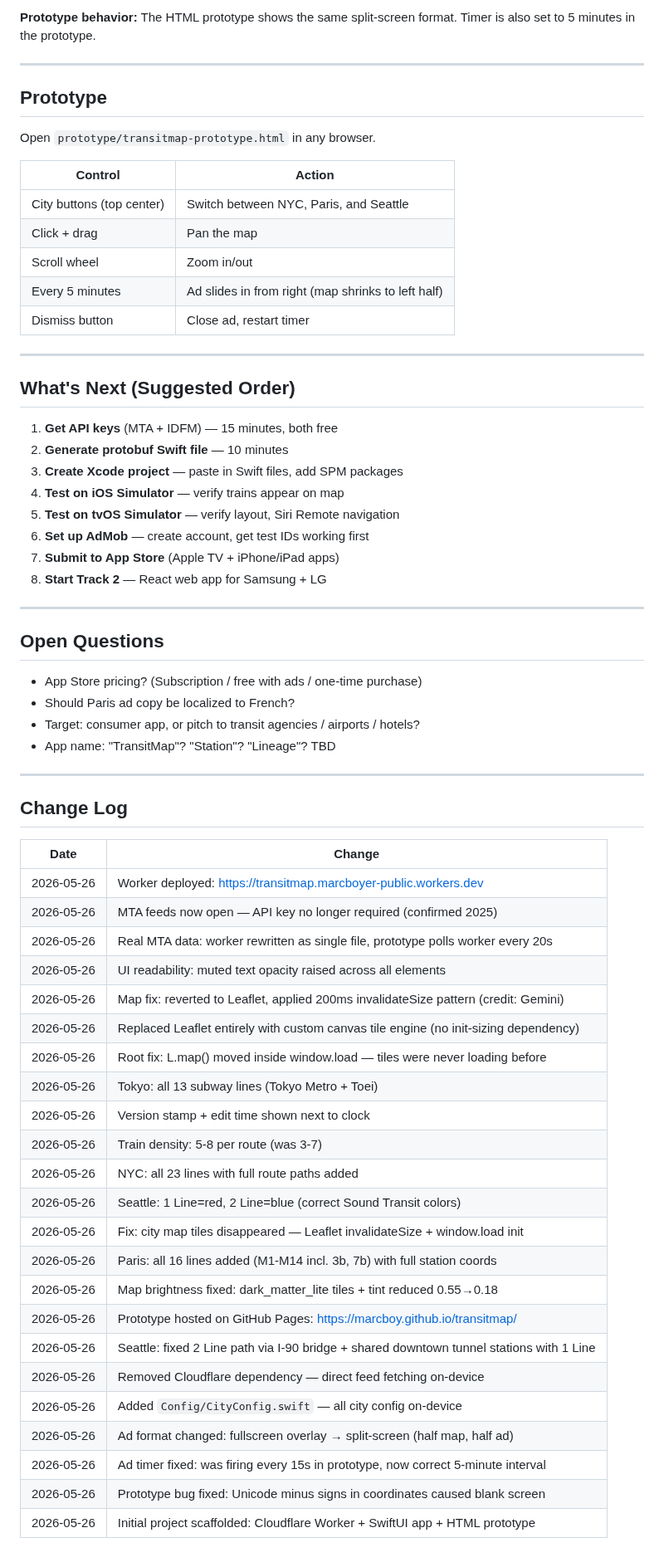
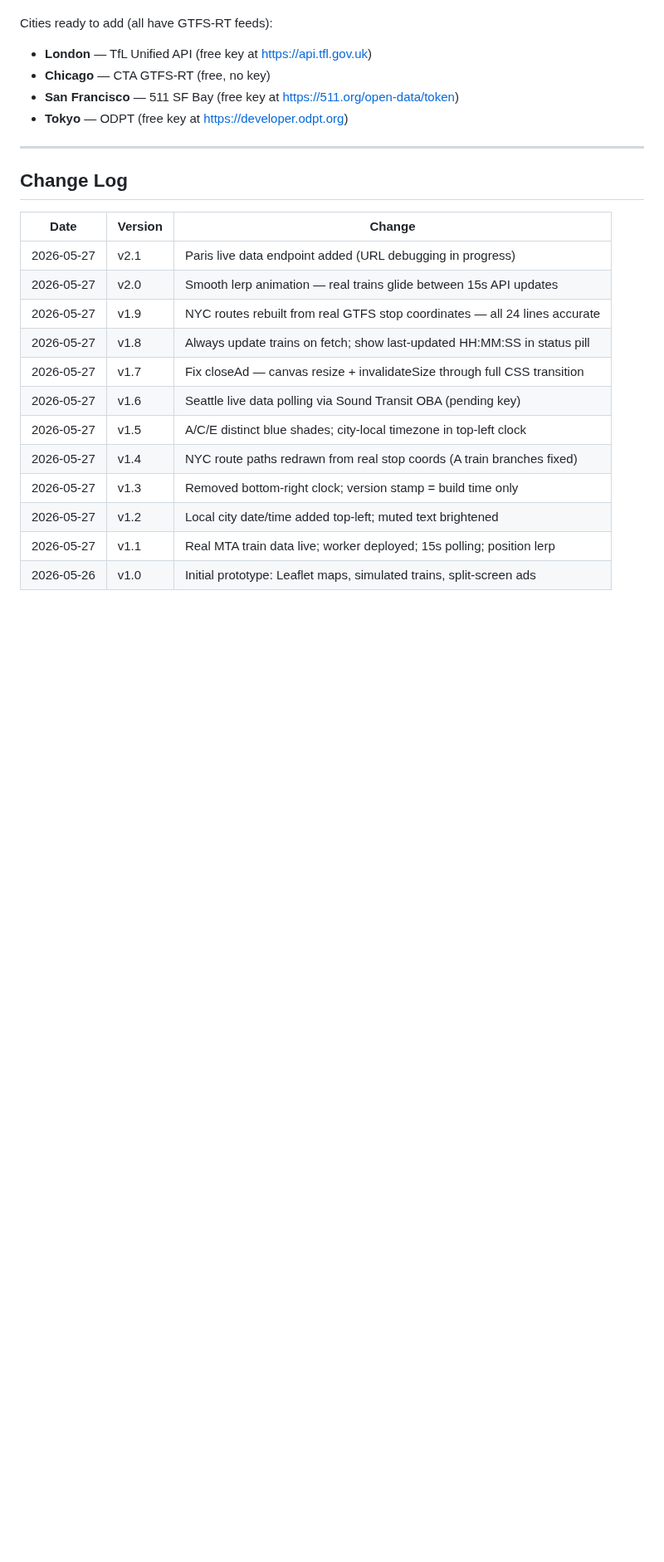
Before and after one commit to marcboy/transitmap, a Markdown page: HANDOFF.md, the part around one of its changes. Shown at 83% size. Drawn GitHub-style; blank space fills up the shorter version.

```diff
--- a/HANDOFF.md
+++ b/HANDOFF.md
@@ -167,67 +249,24 @@ Cities with working GTFS-RT feeds ready to add:
-**Prototype behavior:** The HTML prototype shows the same split-screen format. Timer is also set to 5 minutes in the prototype.
-
----
-
-## Prototype
-
-Open `prototype/transitmap-prototype.html` in any browser.
-
-| Control | Action |
-|---|---|
-| City buttons (top center) | Switch between NYC, Paris, and Seattle |
-| Click + drag | Pan the map |
-| Scroll wheel | Zoom in/out |
-| Every 5 minutes | Ad slides in from right (map shrinks to left half) |
-| Dismiss button | Close ad, restart timer |
-
----
-
-## What's Next (Suggested Order)
-
-1. **Get API keys** (MTA + IDFM) — 15 minutes, both free
-2. **Generate protobuf Swift file** — 10 minutes
-3. **Create Xcode project** — paste in Swift files, add SPM packages
-4. **Test on iOS Simulator** — verify trains appear on map
-5. **Test on tvOS Simulator** — verify layout, Siri Remote navigation
-6. **Set up AdMob** — create account, get test IDs working first
-7. **Submit to App Store** (Apple TV + iPhone/iPad apps)
-8. **Start Track 2** — React web app for Samsung + LG
-
----
-
-## Open Questions
-
-- App Store pricing? (Subscription / free with ads / one-time purchase)
-- Should Paris ad copy be localized to French?
-- Target: consumer app, or pitch to transit agencies / airports / hotels?
-- App name: "TransitMap"? "Station"? "Lineage"? TBD
+Cities ready to add (all have GTFS-RT feeds):
+- **London** — TfL Unified API (free key at https://api.tfl.gov.uk)
+- **Chicago** — CTA GTFS-RT (free, no key)
+- **San Francisco** — 511 SF Bay (free key at https://511.org/open-data/token)
+- **Tokyo** — ODPT (free key at https://developer.odpt.org)
 
 ---
 
 ## Change Log
 
-| Date | Change |
-|---|---|
-| 2026-05-26 | Worker deployed: https://transitmap.marcboyer-public.workers.dev |
-| 2026-05-26 | MTA feeds now open — API key no longer required (confirmed 2025) |
-| 2026-05-26 | Real MTA data: worker rewritten as single file, prototype polls worker every 20s |
-| 2026-05-26 | UI readability: muted text opacity raised across all elements |
-| 2026-05-26 | Map fix: reverted to Leaflet, applied 200ms invalidateSize pattern (credit: Gemini) |
-| 2026-05-26 | Replaced Leaflet entirely with custom canvas tile engine (no init-sizing dependency) |
-| 2026-05-26 | Root fix: L.map() moved inside window.load — tiles were never loading before |
-| 2026-05-26 | Tokyo: all 13 subway lines (Tokyo Metro + Toei) |
-| 2026-05-26 | Version stamp + edit time shown next to clock |
-| 2026-05-26 | Train density: 5-8 per route (was 3-7) |
-| 2026-05-26 | NYC: all 23 lines with full route paths added |
-| 2026-05-26 | Seattle: 1 Line=red, 2 Line=blue (correct Sound Transit colors) |
-| 2026-05-26 | Fix: city map tiles disappeared — Leaflet invalidateSize + window.load init |
-| 2026-05-26 | Paris: all 16 lines added (M1-M14 incl. 3b, 7b) with full station coords |
-| 2026-05-26 | Map brightness fixed: dark_matter_lite tiles + tint reduced 0.55→0.18 |
-| 2026-05-26 | Prototype hosted on GitHub Pages: https://marcboy.github.io/transitmap/ |
-| 2026-05-26 | Seattle: fixed 2 Line path via I-90 bridge + shared downtown tunnel stations with 1 Line | |
-| 2026-05-26 | Removed Cloudflare dependency — direct feed fetching on-device |
-| 2026-05-26 | Added `Config/CityConfig.swift` — all city config on-device |
-| 2026-05-26 | Ad format changed: fullscreen overlay → split-screen (half map, half ad) |
-| 2026-05-26 | Ad timer fixed: was firing every 15s in prototype, now correct 5-minute interval |
-| 2026-05-26 | Prototype bug fixed: Unicode minus signs in coordinates caused blank screen |
-| 2026-05-26 | Initial project scaffolded: Cloudflare Worker + SwiftUI app + HTML prototype |
+| Date | Version | Change |
+|---|---|---|
+| 2026-05-27 | v2.1 | Paris live data endpoint added (URL debugging in progress) |
+| 2026-05-27 | v2.0 | Smooth lerp animation — real trains glide between 15s API updates |
+| 2026-05-27 | v1.9 | NYC routes rebuilt from real GTFS stop coordinates — all 24 lines accurate |
+| 2026-05-27 | v1.8 | Always update trains on fetch; show last-updated HH:MM:SS in status pill |
+| 2026-05-27 | v1.7 | Fix closeAd — canvas resize + invalidateSize through full CSS transition |
+| 2026-05-27 | v1.6 | Seattle live data polling via Sound Transit OBA (pending key) |
+| 2026-05-27 | v1.5 | A/C/E distinct blue shades; city-local timezone in top-left clock |
+| 2026-05-27 | v1.4 | NYC route paths redrawn from real stop coords (A train branches fixed) |
+| 2026-05-27 | v1.3 | Removed bottom-right clock; version stamp = build time only |
+| 2026-05-27 | v1.2 | Local city date/time added top-left; muted text brightened |
+| 2026-05-27 | v1.1 | Real MTA train data live; worker deployed; 15s polling; position lerp |
+| 2026-05-26 | v1.0 | Initial prototype: Leaflet maps, simulated trains, split-screen ads |
```
Also changed, not shown: other parts of HANDOFF.md (+207 -125 lines).
